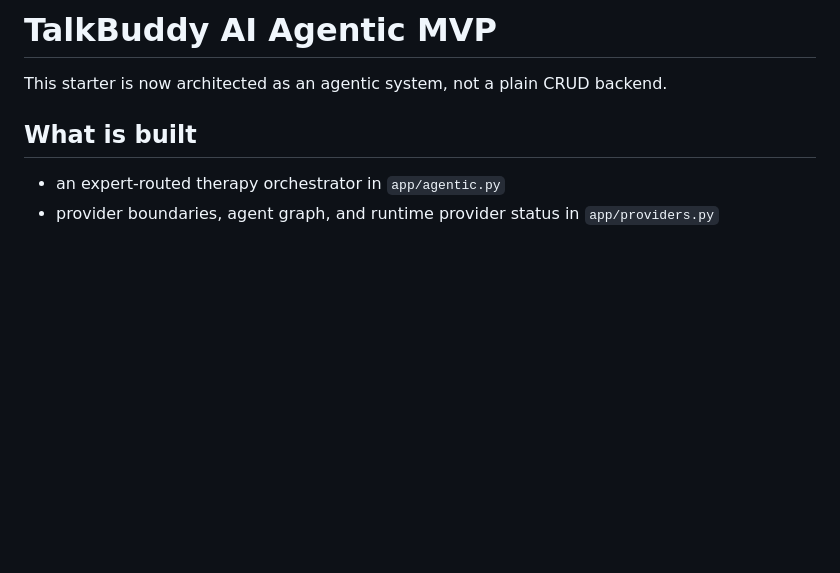
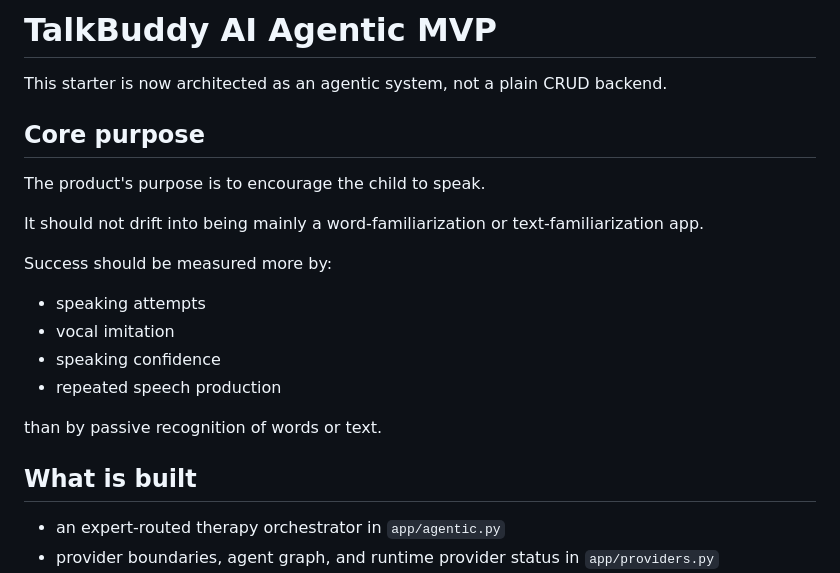
Before and after one commit to JavaKnowledgeBase/speech-intelligence, a Markdown page: README.md, the part around the change. GitHub-like rendering; blank space fills up the shorter version.

Commit message:
Clarify speech-first product purpose

```diff
--- a/README.md
+++ b/README.md
@@ -1,6 +1,21 @@
 # TalkBuddy AI Agentic MVP
 
 This starter is now architected as an agentic system, not a plain CRUD backend.
+
+## Core purpose
+
+The product's purpose is to encourage the child to speak.
+
+It should not drift into being mainly a word-familiarization or text-familiarization app.
+
+Success should be measured more by:
+
+- speaking attempts
+- vocal imitation
+- speaking confidence
+- repeated speech production
+
+than by passive recognition of words or text.
 
 ## What is built
 
```
Also changed, not shown: docs/architecture.md (+17 -0 lines), notes/working-process.md (+22 -0 lines).
